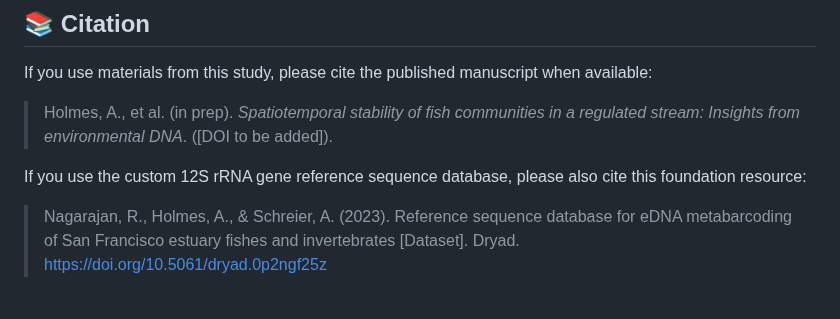
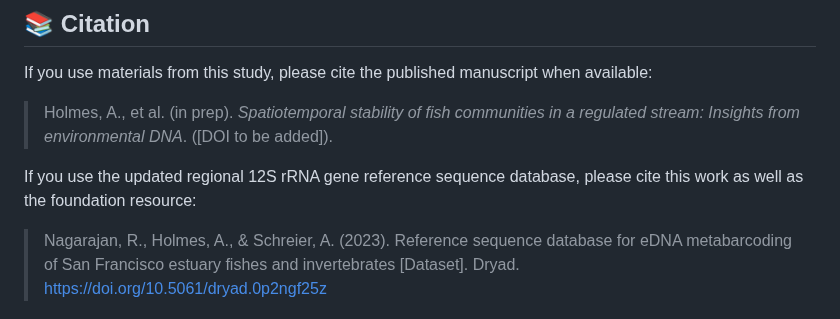
Before and after one commit to annholmes/Putah-Creek-eDNA, a Markdown page: README.md, the part around the change. GitHub-like rendering.

```diff
--- a/README.md
+++ b/README.md
@@ -51,7 +51,7 @@ If you use materials from this study, please cite the published manuscript when
 
 > Holmes, A., et al. (in prep). *Spatiotemporal stability of fish communities in a regulated stream: Insights from environmental DNA*. ([DOI to be added]).
 
-If you use the custom 12S rRNA gene reference sequence database, please also cite this foundation resource:
+If you use the updated regional 12S rRNA gene reference sequence database, please cite this work as well as the foundation resource:
 
 > Nagarajan, R., Holmes, A., & Schreier, A. (2023). Reference sequence database for eDNA metabarcoding of San Francisco estuary fishes and invertebrates [Dataset]. Dryad. https://doi.org/10.5061/dryad.0p2ngf25z
 
```
